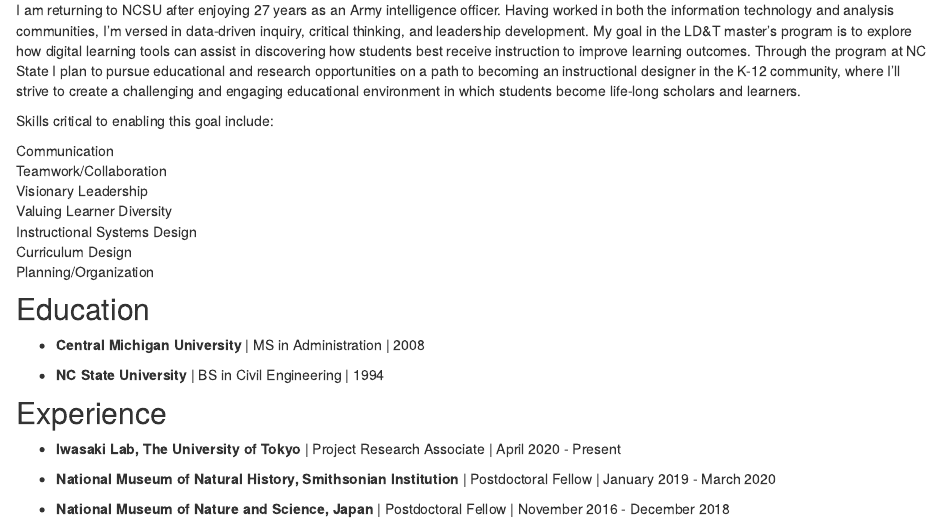
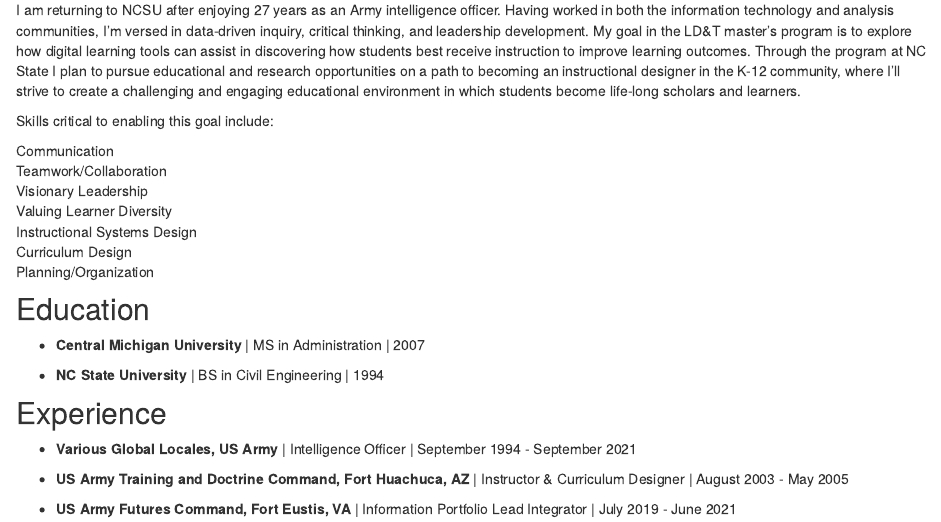
Before and after one commit to jmhardaw/LDT-portfolio, an R Markdown document (about.Rmd): the page in a window 1100 px wide, from 180 px down. Rendered offline with R 4.5, knitr and Pandoc, with nearby package versions; drawn as R Markdown's standard HTML page in place of the format the file asks for.

Commit message:
Updated Bio

```diff
--- a/about.Rmd
+++ b/about.Rmd
@@ -52,14 +52,14 @@
 
 ## Education
 
--   **Central Michigan University** \| MS in Administration \| 2008
+-   **Central Michigan University** \| MS in Administration \| 2007
 
 -   **NC State University** \| BS in Civil Engineering \| 1994
 
 ## Experience
 
--   **Iwasaki Lab, The University of Tokyo** \| Project Research Associate \| April 2020 - Present
+-   **Various Global Locales, US Army** \| Intelligence Officer \| September 1994 - September 2021
 
--   **National Museum of Natural History, Smithsonian Institution** \| Postdoctoral Fellow \| January 2019 - March 2020
+-   **US Army Training and Doctrine Command, Fort Huachuca, AZ** \| Instructor & Curriculum Designer \| August 2003 - May 2005
 
--   **National Museum of Nature and Science, Japan** \| Postdoctoral Fellow \| November 2016 - December 2018
+-   **US Army Futures Command, Fort Eustis, VA** \| Information Portfolio Lead Integrator \| July 2019 - June 2021
```
Also changed, not shown: docs/search.json, 1 other file.
